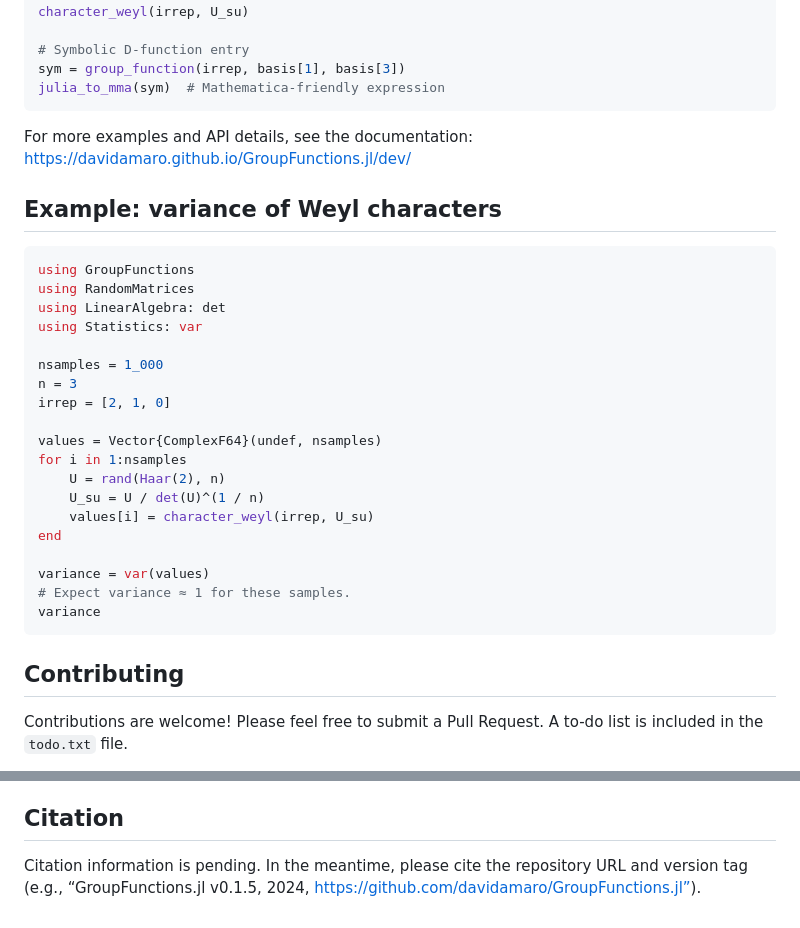
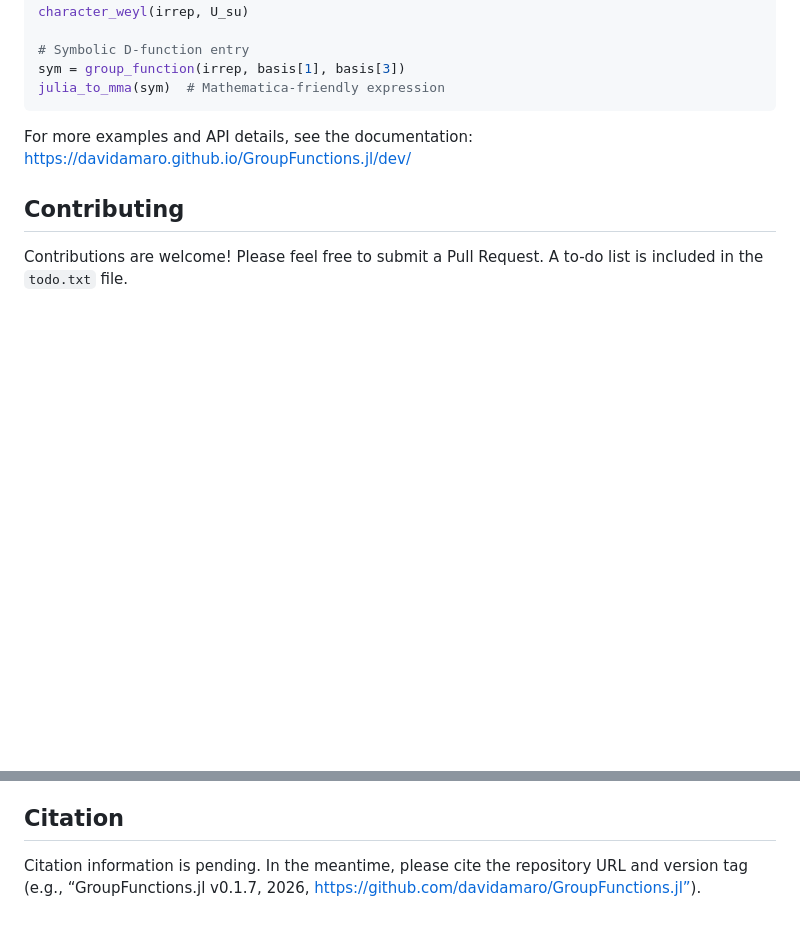
Before and after one commit to davidamaro/GroupFunctions.jl, a Markdown page: README.md, 2 parts joined by grey strips. Rendered like a GitHub page; blank space fills up the shorter version.

Commit message:
chore: Update README.md
Removed off-topic example. added space to fix title.

````diff
--- a/README.md
+++ b/README.md
@@ -64,30 +65,6 @@ julia_to_mma(sym)  # Mathematica-friendly expression
 
 For more examples and API details, see the documentation: https://davidamaro.github.io/GroupFunctions.jl/dev/
 
-## Example: variance of Weyl characters
-
-```julia
-using GroupFunctions
-using RandomMatrices
-using LinearAlgebra: det
-using Statistics: var
-
-nsamples = 1_000
-n = 3
-irrep = [2, 1, 0]
-
-values = Vector{ComplexF64}(undef, nsamples)
-for i in 1:nsamples
-    U = rand(Haar(2), n)
-    U_su = U / det(U)^(1 / n)
-    values[i] = character_weyl(irrep, U_su)
-end
-
-variance = var(values)
-# Expect variance ≈ 1 for these samples.
-variance
-```
-
 ## Contributing
 
 Contributions are welcome! Please feel free to submit a Pull Request. A to-do list is included in the `todo.txt` file.
@@ -108,4 +85,4 @@ GroupFunctions.jl is distributed under the MIT License (see `LICENSE`). While th
 
 ## Citation
 
-Citation information is pending. In the meantime, please cite the repository URL and version tag (e.g., “GroupFunctions.jl v0.1.5, 2024, https://github.com/davidamaro/GroupFunctions.jl”).
+Citation information is pending. In the meantime, please cite the repository URL and version tag (e.g., “GroupFunctions.jl v0.1.7, 2026, https://github.com/davidamaro/GroupFunctions.jl”).
````
Also changed, not shown: other parts of README.md (+2 -1 lines).
